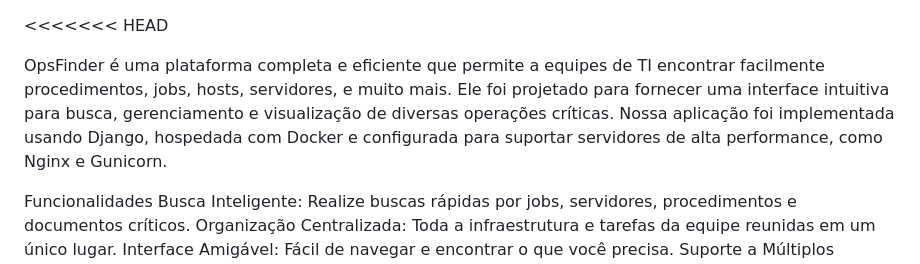
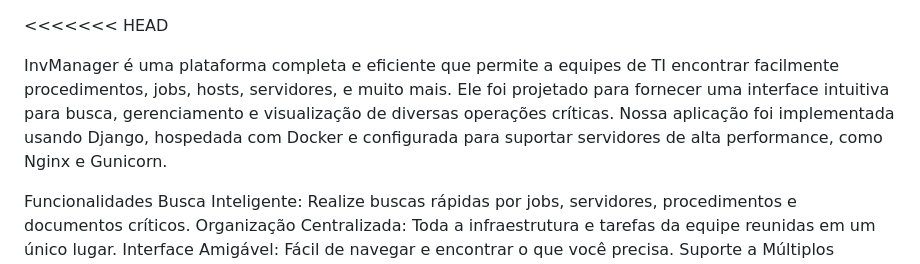
Before and after one commit to Thiago-Bosco/inventario, a Markdown page: README.md, the part around the change. GitHub-like rendering.

```diff
--- a/README.md
+++ b/README.md
@@ -1,6 +1,6 @@
 <<<<<<< HEAD
 
-OpsFinder é uma plataforma completa e eficiente que permite a equipes de TI encontrar facilmente procedimentos, jobs, hosts, servidores, e muito mais. Ele foi projetado para fornecer uma interface intuitiva para busca, gerenciamento e visualização de diversas operações críticas. Nossa aplicação foi implementada usando Django, hospedada com Docker e configurada para suportar servidores de alta performance, como Nginx e Gunicorn.
+InvManager é uma plataforma completa e eficiente que permite a equipes de TI encontrar facilmente procedimentos, jobs, hosts, servidores, e muito mais. Ele foi projetado para fornecer uma interface intuitiva para busca, gerenciamento e visualização de diversas operações críticas. Nossa aplicação foi implementada usando Django, hospedada com Docker e configurada para suportar servidores de alta performance, como Nginx e Gunicorn.
 
 Funcionalidades
 Busca Inteligente: Realize buscas rápidas por jobs, servidores, procedimentos e documentos críticos.
```
